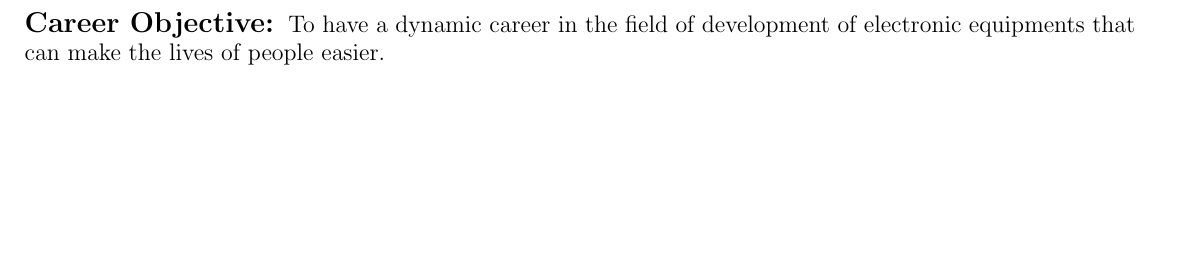
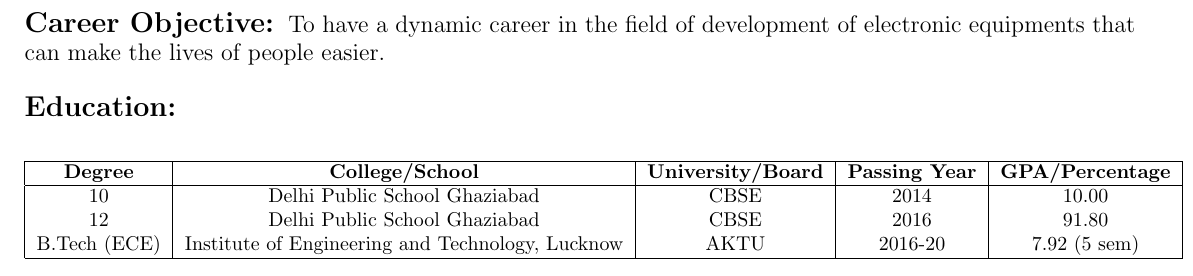
Before and after one commit to vjyotsnasharma/Jyotsna-Sharma---Resume, a LaTeX CV (Resume - Jyotsna Sharma.tex): part of the page, cut so that both start at the same text, the shorter picture padded with empty space. Compiled offline with pdfLaTeX.

Commit message:
Update Resume - Jyotsna Sharma.tex

```diff
--- a/Resume - Jyotsna Sharma.tex
+++ b/Resume - Jyotsna Sharma.tex
@@ -24,4 +24,17 @@ e-Mail ID: vjyotsnasharma@gmail.com\\
 \end{flushright}
 \end{minipage}
 \begin {flushleft} \Large \textbf{Career Objective: }\large To have a dynamic career in the field of development of electronic equipments that can make the lives of people easier.\\ \end {flushleft}
+\begin {flushleft} \Large \textbf{Education: } \end {flushleft}
+\begin{table} [h]
+	\begin{tabular} {| c | c | c | c | c | }
+		\hline
+		\textbf{Degree} &\textbf{College/School} &\textbf{University/Board} &\textbf{Passing Year} &\textbf{GPA/Percentage} \\
+		\hline
+		10 &Delhi Public School Ghaziabad &CBSE &2014 &10.00 \\
+		12 &Delhi Public School Ghaziabad &CBSE &2016 &91.80 \\
+		B.Tech (ECE) &Institute of Engineering and Technology, Lucknow &AKTU &2016-20 &7.92 (5 sem)\\
+		\hline
+	\end{tabular}
+\end{table}
+
 \end {document}
```
